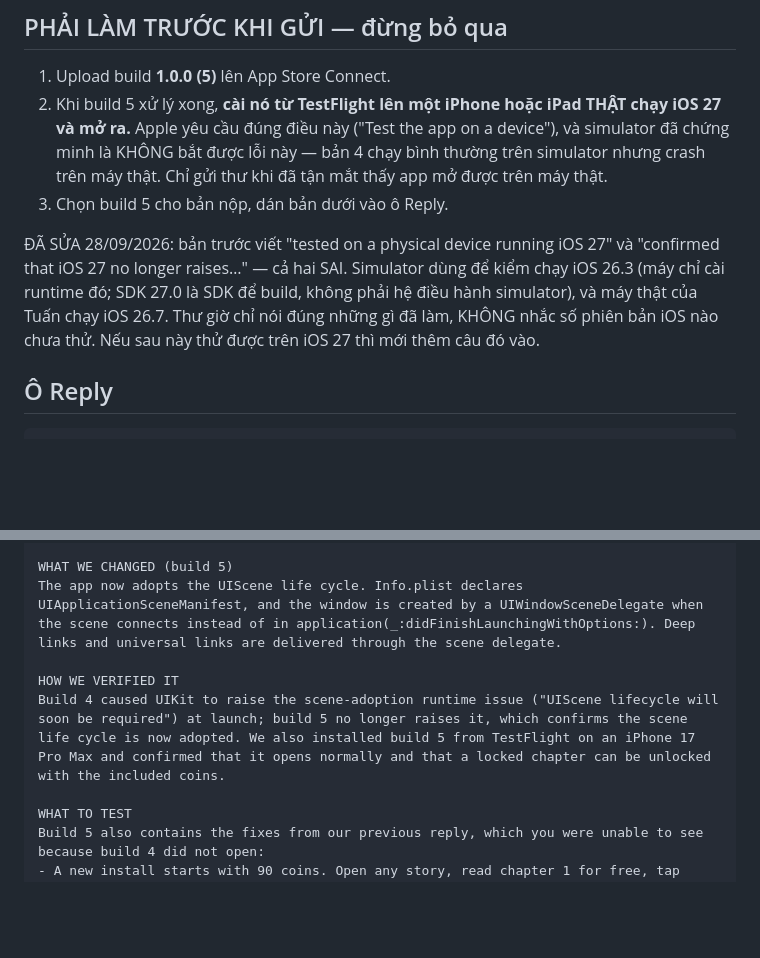
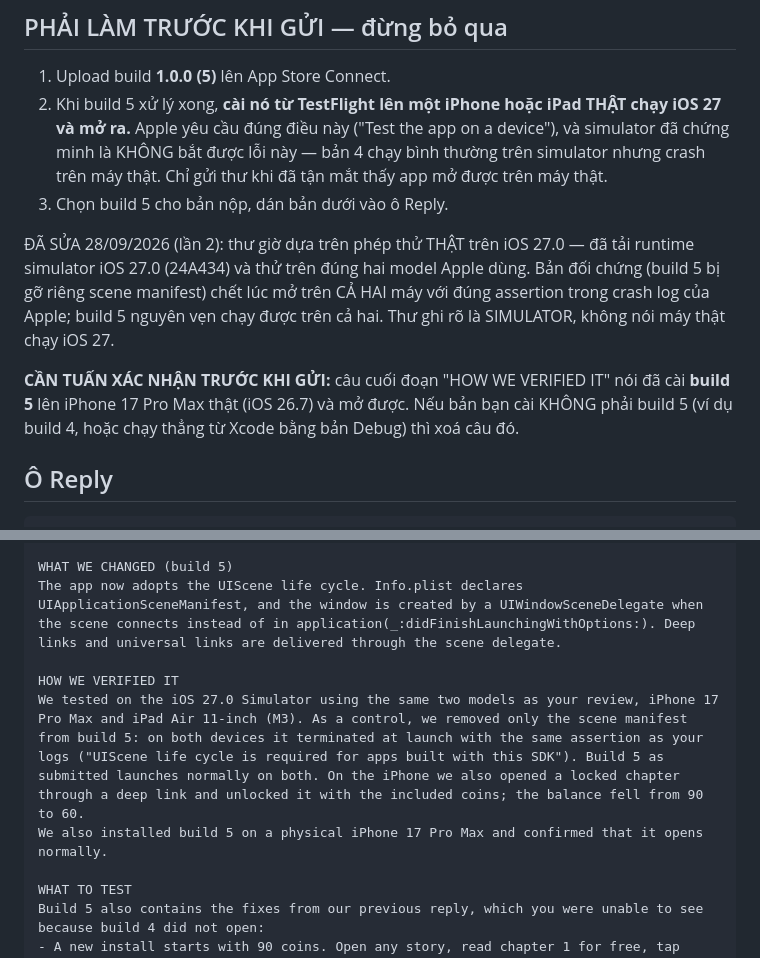
Before and after one commit to chutuan/stories-app, a Markdown page: store/APPLE_REPLY_CRASH_BUILD5.md, 2 parts joined by grey strips. GitHub-like rendering; blank space fills up the shorter version.

Commit message:
store: thư trả lời crash dựa trên phép thử thật trên iOS 27.0
Đã tải runtime simulator iOS 27.0 (24A434) và thử trên đúng hai model Apple dùng
để duyệt: iPhone 17 Pro Max và iPad Air 11-inch (M3).

Có đối chứng: lấy chính build 5, chỉ gỡ UIApplicationSceneManifest rồi ký lại. Bản
đó chết lúc mở trên CẢ HAI máy với đúng assertion trong crash log của Apple —
"Application failed to launch: UIScene life cycle is required for apps built with
this SDK". Build 5 nguyên vẹn thì chạy được trên cả hai, deep link vào đúng chương
khoá và mở khoá được (90 -> 60 xu). Hai bản chỉ khác nhau đúng 11 dòng của scene
manifest, nên manifest chính là thứ sửa được lỗi.

Thư ghi rõ là simulator. Câu về máy thật (iPhone 17 Pro Max, iOS 26.7) để lại chờ
xác nhận bản cài đúng là build 5.

Co-Authored-By: Claude Opus 5.5 <noreply@anthropic.com>

```diff
--- a/store/APPLE_REPLY_CRASH_BUILD5.md
+++ b/store/APPLE_REPLY_CRASH_BUILD5.md
@@ -12,11 +12,14 @@ Thiết bị Apple dùng: iPad Air 11-inch (M3) iPadOS 27.0 và iPhone 17 Pro Ma
    trên máy thật. Chỉ gửi thư khi đã tận mắt thấy app mở được trên máy thật.
 3. Chọn build 5 cho bản nộp, dán bản dưới vào ô Reply.
 
-ĐÃ SỬA 28/09/2026: bản trước viết "tested on a physical device running iOS 27" và "confirmed
-that iOS 27 no longer raises…" — cả hai SAI. Simulator dùng để kiểm chạy iOS 26.3 (máy chỉ cài
-runtime đó; SDK 27.0 là SDK để build, không phải hệ điều hành simulator), và máy thật của Tuấn
-chạy iOS 26.7. Thư giờ chỉ nói đúng những gì đã làm, KHÔNG nhắc số phiên bản iOS nào chưa thử.
-Nếu sau này thử được trên iOS 27 thì mới thêm câu đó vào.
+ĐÃ SỬA 28/09/2026 (lần 2): thư giờ dựa trên phép thử THẬT trên iOS 27.0 — đã tải runtime
+simulator iOS 27.0 (24A434) và thử trên đúng hai model Apple dùng. Bản đối chứng (build 5 bị gỡ
+riêng scene manifest) chết lúc mở trên CẢ HAI máy với đúng assertion trong crash log của Apple;
+build 5 nguyên vẹn chạy được trên cả hai. Thư ghi rõ là SIMULATOR, không nói máy thật chạy iOS 27.
+
+**CẦN TUẤN XÁC NHẬN TRƯỚC KHI GỬI:** câu cuối đoạn "HOW WE VERIFIED IT" nói đã cài **build 5**
+lên iPhone 17 Pro Max thật (iOS 26.7) và mở được. Nếu bản bạn cài KHÔNG phải build 5 (ví dụ
+build 4, hoặc chạy thẳng từ Xcode bằng bản Debug) thì xoá câu đó.
 
 ## Ô Reply
 
@@ -30,7 +33,8 @@ WHAT WE CHANGED (build 5)
 The app now adopts the UIScene life cycle. Info.plist declares UIApplicationSceneManifest, and the window is created by a UIWindowSceneDelegate when the scene connects instead of in application(_:didFinishLaunchingWithOptions:). Deep links and universal links are delivered through the scene delegate.
 
 HOW WE VERIFIED IT
-Build 4 caused UIKit to raise the scene-adoption runtime issue ("UIScene lifecycle will soon be required") at launch; build 5 no longer raises it, which confirms the scene life cycle is now adopted. We also installed build 5 from TestFlight on an iPhone 17 Pro Max and confirmed that it opens normally and that a locked chapter can be unlocked with the included coins.
+We tested on the iOS 27.0 Simulator using the same two models as your review, iPhone 17 Pro Max and iPad Air 11-inch (M3). As a control, we removed only the scene manifest from build 5: on both devices it terminated at launch with the same assertion as your logs ("UIScene life cycle is required for apps built with this SDK"). Build 5 as submitted launches normally on both. On the iPhone we also opened a locked chapter through a deep link and unlocked it with the included coins; the balance fell from 90 to 60.
+We also installed build 5 on a physical iPhone 17 Pro Max and confirmed that it opens normally.
 
 WHAT TO TEST
 Build 5 also contains the fixes from our previous reply, which you were unable to see because build 4 did not open:
```
